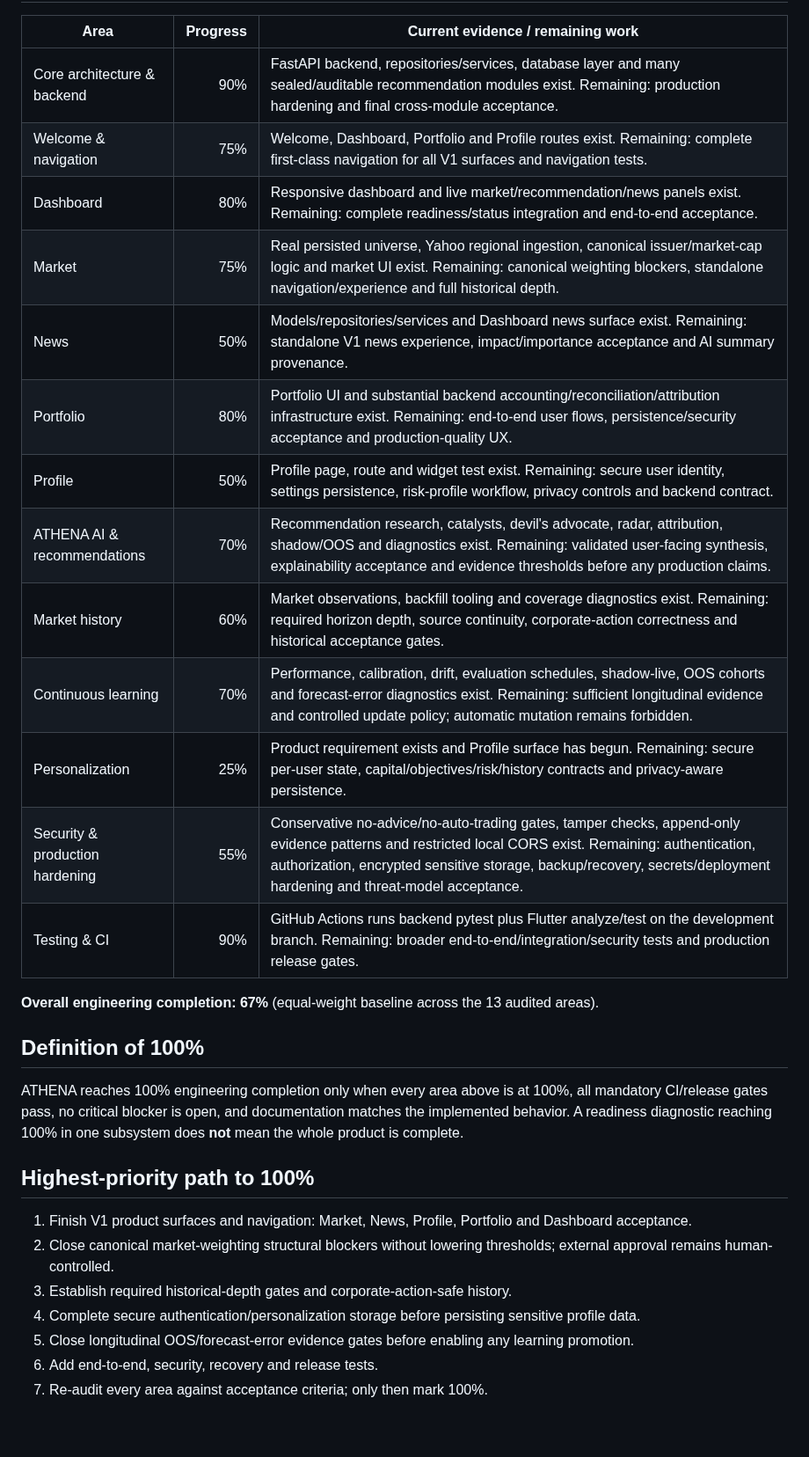
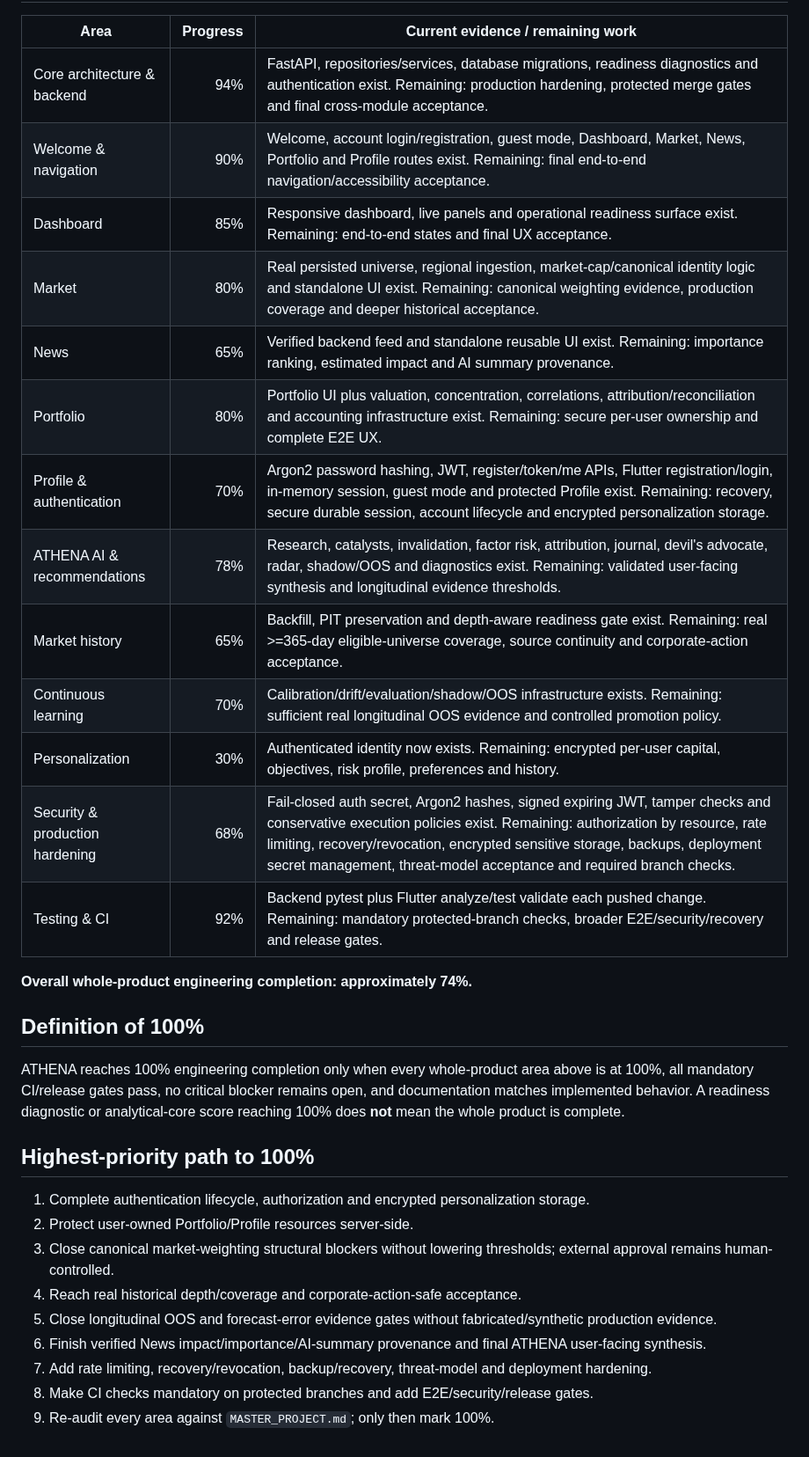
Before and after one commit to antoniomartinalbacetepresa-web/athena-platfotm, a Markdown page: docs/ROADMAP.md, the part around one of its changes. Shown at 88% size. GitHub-like rendering.

Commit message:
Refresh ATHENA audited completion roadmap

```diff
--- a/docs/ROADMAP.md
+++ b/docs/ROADMAP.md
@@ -18,32 +45,34 @@ Percentages are conservative engineering estimates. They may move down if an aud
 
 | Area | Progress | Current evidence / remaining work |
 | --- | ---: | --- |
-| Core architecture & backend | 90% | FastAPI backend, repositories/services, database layer and many sealed/auditable recommendation modules exist. Remaining: production hardening and final cross-module acceptance. |
-| Welcome & navigation | 75% | Welcome, Dashboard, Portfolio and Profile routes exist. Remaining: complete first-class navigation for all V1 surfaces and navigation tests. |
-| Dashboard | 80% | Responsive dashboard and live market/recommendation/news panels exist. Remaining: complete readiness/status integration and end-to-end acceptance. |
-| Market | 75% | Real persisted universe, Yahoo regional ingestion, canonical issuer/market-cap logic and market UI exist. Remaining: canonical weighting blockers, standalone navigation/experience and full historical depth. |
-| News | 50% | Models/repositories/services and Dashboard news surface exist. Remaining: standalone V1 news experience, impact/importance acceptance and AI summary provenance. |
-| Portfolio | 80% | Portfolio UI and substantial backend accounting/reconciliation/attribution infrastructure exist. Remaining: end-to-end user flows, persistence/security acceptance and production-quality UX. |
-| Profile | 50% | Profile page, route and widget test exist. Remaining: secure user identity, settings persistence, risk-profile workflow, privacy controls and backend contract. |
-| ATHENA AI & recommendations | 70% | Recommendation research, catalysts, devil's advocate, radar, attribution, shadow/OOS and diagnostics exist. Remaining: validated user-facing synthesis, explainability acceptance and evidence thresholds before any production claims. |
-| Market history | 60% | Market observations, backfill tooling and coverage diagnostics exist. Remaining: required horizon depth, source continuity, corporate-action correctness and historical acceptance gates. |
-| Continuous learning | 70% | Performance, calibration, drift, evaluation schedules, shadow-live, OOS cohorts and forecast-error diagnostics exist. Remaining: sufficient longitudinal evidence and controlled update policy; automatic mutation remains forbidden. |
-| Personalization | 25% | Product requirement exists and Profile surface has begun. Remaining: secure per-user state, capital/objectives/risk/history contracts and privacy-aware persistence. |
-| Security & production hardening | 55% | Conservative no-advice/no-auto-trading gates, tamper checks, append-only evidence patterns and restricted local CORS exist. Remaining: authentication, authorization, encrypted sensitive storage, backup/recovery, secrets/deployment hardening and threat-model acceptance. |
-| Testing & CI | 90% | GitHub Actions runs backend pytest plus Flutter analyze/test on the development branch. Remaining: broader end-to-end/integration/security tests and production release gates. |
+| Core architecture & backend | 94% | FastAPI, repositories/services, database migrations, readiness diagnostics and authentication exist. Remaining: production hardening, protected merge gates and final cross-module acceptance. |
+| Welcome & navigation | 90% | Welcome, account login/registration, guest mode, Dashboard, Market, News, Portfolio and Profile routes exist. Remaining: final end-to-end navigation/accessibility acceptance. |
+| Dashboard | 85% | Responsive dashboard, live panels and operational readiness surface exist. Remaining: end-to-end states and final UX acceptance. |
+| Market | 80% | Real persisted universe, regional ingestion, market-cap/canonical identity logic and standalone UI exist. Remaining: canonical weighting evidence, production coverage and deeper historical acceptance. |
+| News | 65% | Verified backend feed and standalone reusable UI exist. Remaining: importance ranking, estimated impact and AI summary provenance. |
+| Portfolio | 80% | Portfolio UI plus valuation, concentration, correlations, attribution/reconciliation and accounting infrastructure exist. Remaining: secure per-user ownership and complete E2E UX. |
+| Profile & authentication | 70% | Argon2 password hashing, JWT, register/token/me APIs, Flutter registration/login, in-memory session, guest mode and protected Profile exist. Remaining: recovery, secure durable session, account lifecycle and encrypted personalization storage. |
+| ATHENA AI & recommendations | 78% | Research, catalysts, invalidation, factor risk, attribution, journal, devil's advocate, radar, shadow/OOS and diagnostics exist. Remaining: validated user-facing synthesis and longitudinal evidence thresholds. |
+| Market history | 65% | Backfill, PIT preservation and depth-aware readiness gate exist. Remaining: real >=365-day eligible-universe coverage, source continuity and corporate-action acceptance. |
+| Continuous learning | 70% | Calibration/drift/evaluation/shadow/OOS infrastructure exists. Remaining: sufficient real longitudinal OOS evidence and controlled promotion policy. |
+| Personalization | 30% | Authenticated identity now exists. Remaining: encrypted per-user capital, objectives, risk profile, preferences and history. |
+| Security & production hardening | 68% | Fail-closed auth secret, Argon2 hashes, signed expiring JWT, tamper checks and conservative execution policies exist. Remaining: authorization by resource, rate limiting, recovery/revocation, encrypted sensitive storage, backups, deployment secret management, threat-model acceptance and required branch checks. |
+| Testing & CI | 92% | Backend pytest plus Flutter analyze/test validate each pushed change. Remaining: mandatory protected-branch checks, broader E2E/security/recovery and release gates. |
 
-**Overall engineering completion: 67%** (equal-weight baseline across the 13 audited areas).
+**Overall whole-product engineering completion: approximately 74%.**
 
 ## Definition of 100%
 
-ATHENA reaches 100% engineering completion only when every area above is at 100%, all mandatory CI/release gates pass, no critical blocker is open, and documentation matches the implemented behavior. A readiness diagnostic reaching 100% in one subsystem does **not** mean the whole product is complete.
+ATHENA reaches 100% engineering completion only when every whole-product area above is at 100%, all mandatory CI/release gates pass, no critical blocker remains open, and documentation matches implemented behavior. A readiness diagnostic or analytical-core score reaching 100% does **not** mean the whole product is complete.
 
 ## Highest-priority path to 100%
 
-1. Finish V1 product surfaces and navigation: Market, News, Profile, Portfolio and Dashboard acceptance.
-2. Close canonical market-weighting structural blockers without lowering thresholds; external approval remains human-controlled.
-3. Establish required historical-depth gates and corporate-action-safe history.
-4. Complete secure authentication/personalization storage before persisting sensitive profile data.
-5. Close longitudinal OOS/forecast-error evidence gates before enabling any learning promotion.
-6. Add end-to-end, security, recovery and release tests.
-7. Re-audit every area against acceptance criteria; only then mark 100%.
+1. Complete authentication lifecycle, authorization and encrypted personalization storage.
+2. Protect user-owned Portfolio/Profile resources server-side.
+3. Close canonical market-weighting structural blockers without lowering thresholds; external approval remains human-controlled.
+4. Reach real historical depth/coverage and corporate-action-safe acceptance.
+5. Close longitudinal OOS and forecast-error evidence gates without fabricated/synthetic production evidence.
+6. Finish verified News impact/importance/AI-summary provenance and final ATHENA user-facing synthesis.
+7. Add rate limiting, recovery/revocation, backup/recovery, threat-model and deployment hardening.
+8. Make CI checks mandatory on protected branches and add E2E/security/release gates.
+9. Re-audit every area against `MASTER_PROJECT.md`; only then mark 100%.
```
Also changed, not shown: other parts of docs/ROADMAP.md (+28 -1 lines).
